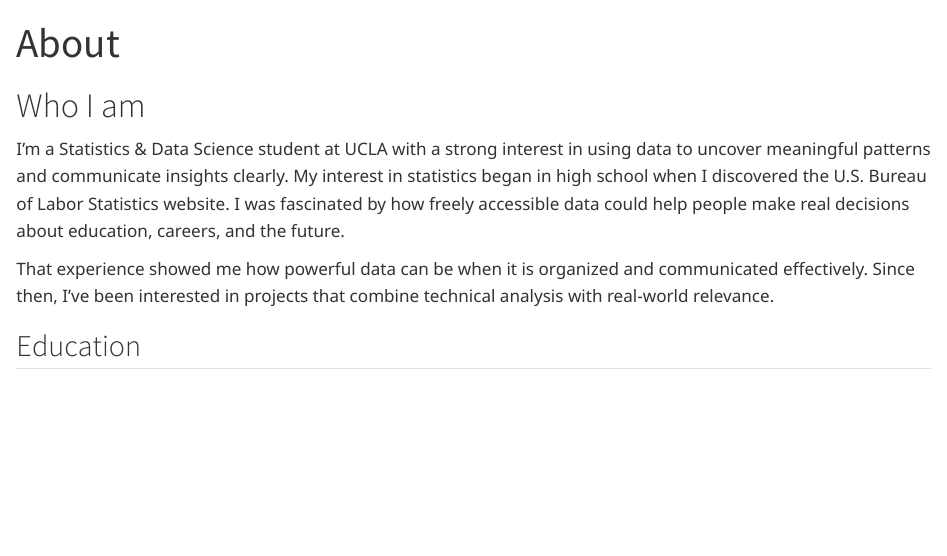
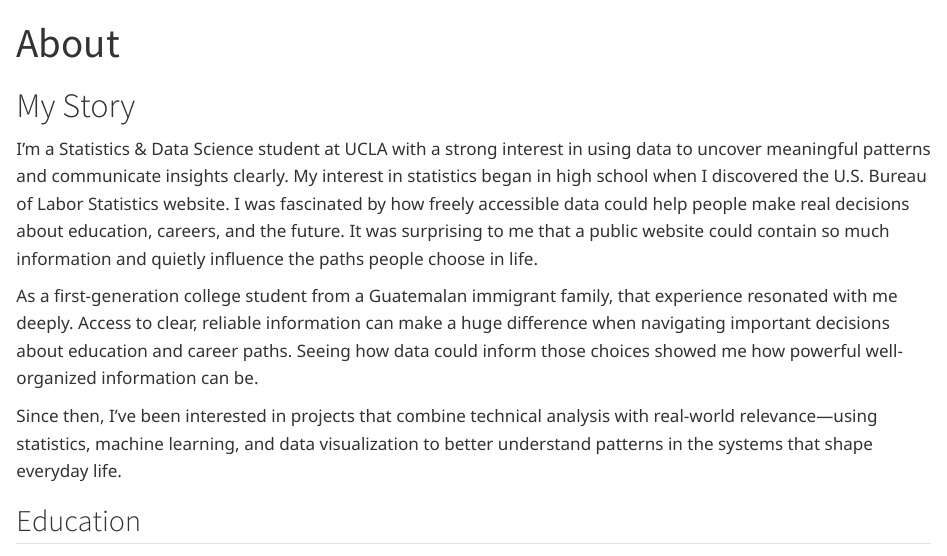
Before and after one commit to urielc1/personal_website, a Quarto document (about.qmd): the page in a window 1100 px wide, from its top. Rendered offline with R 4.5, knitr and Pandoc in place of Quarto, with nearby package versions.

Commit message:
about update

```diff
--- a/about.qmd
+++ b/about.qmd
@@ -2,11 +2,13 @@
 title: "About"
 ---
 
-# Who I am
+# My Story
 
-I’m a Statistics & Data Science student at UCLA with a strong interest in using data to uncover meaningful patterns and communicate insights clearly. My interest in statistics began in high school when I discovered the U.S. Bureau of Labor Statistics website. I was fascinated by how freely accessible data could help people make real decisions about education, careers, and the future.
+I’m a Statistics & Data Science student at UCLA with a strong interest in using data to uncover meaningful patterns and communicate insights clearly. My interest in statistics began in high school when I discovered the U.S. Bureau of Labor Statistics website. I was fascinated by how freely accessible data could help people make real decisions about education, careers, and the future. It was surprising to me that a public website could contain so much information and quietly influence the paths people choose in life.
 
-That experience showed me how powerful data can be when it is organized and communicated effectively. Since then, I’ve been interested in projects that combine technical analysis with real-world relevance.
+As a first-generation college student from a Guatemalan immigrant family, that experience resonated with me deeply. Access to clear, reliable information can make a huge difference when navigating important decisions about education and career paths. Seeing how data could inform those choices showed me how powerful well-organized information can be.
+
+Since then, I’ve been interested in projects that combine technical analysis with real-world relevance—using statistics, machine learning, and data visualization to better understand patterns in the systems that shape everyday life.
 
 ## Education
 
```
Also changed, not shown: docs/search.json, 1 other file.
